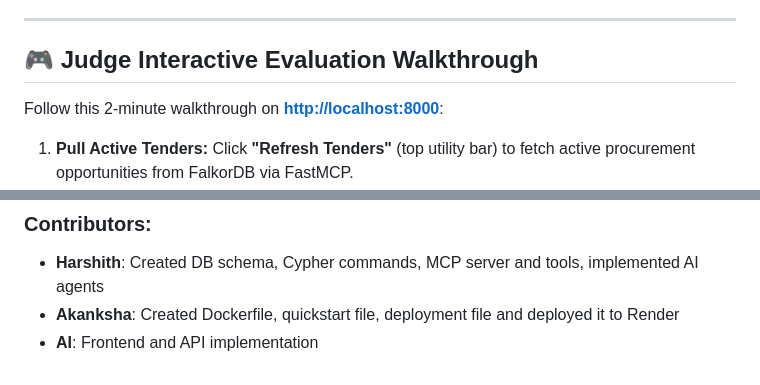
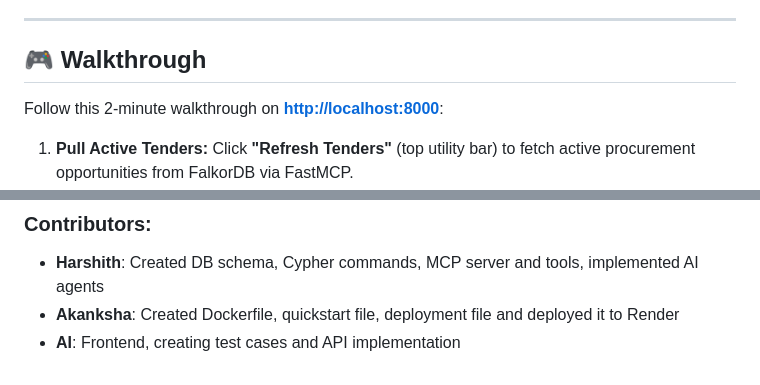
Before and after one commit to Harshith121212/GraphHacks-BidGraphAI, a Markdown page: README.md, 2 parts joined by grey strips. Drawn GitHub-style.

```diff
--- a/README.md
+++ b/README.md
@@ -350,7 +350,7 @@ pytest -v tests/
 
 ---
 
-## 🎮 Judge Interactive Evaluation Walkthrough
+## 🎮 Walkthrough
 
 Follow this 2-minute walkthrough on **[http://localhost:8000](http://localhost:8000)**:
 
@@ -375,4 +375,4 @@ Built with ❤️ for the **GraphHacks Hackathon 2026** by the **Team Lightning_
 ### Contributors:
 - **Harshith**: Created DB schema, Cypher commands, MCP server and tools, implemented AI agents
 - **Akanksha**: Created Dockerfile, quickstart file, deployment file and deployed it to Render
-- **AI**: Frontend and API implementation
+- **AI**: Frontend, creating test cases and API implementation
```
